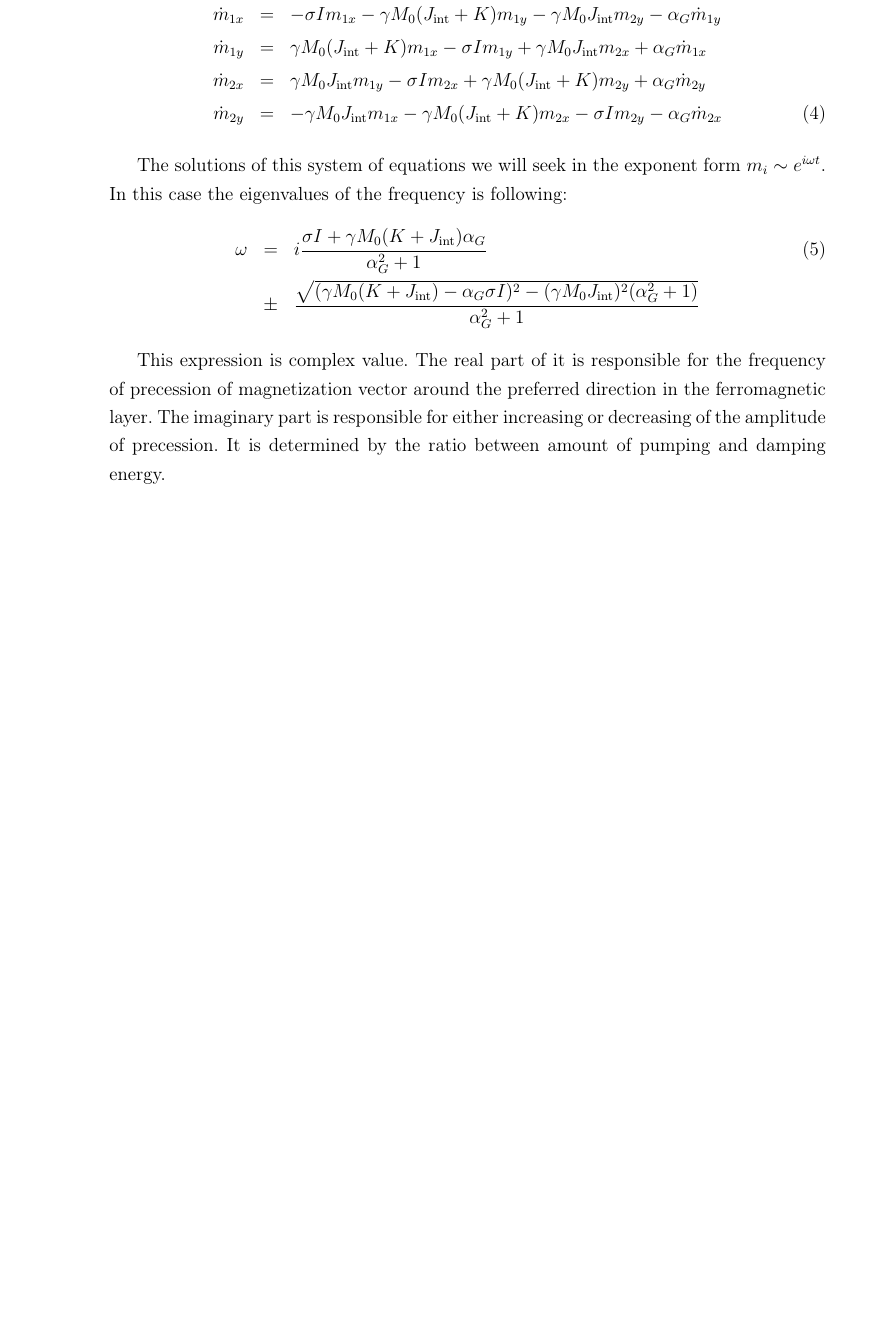
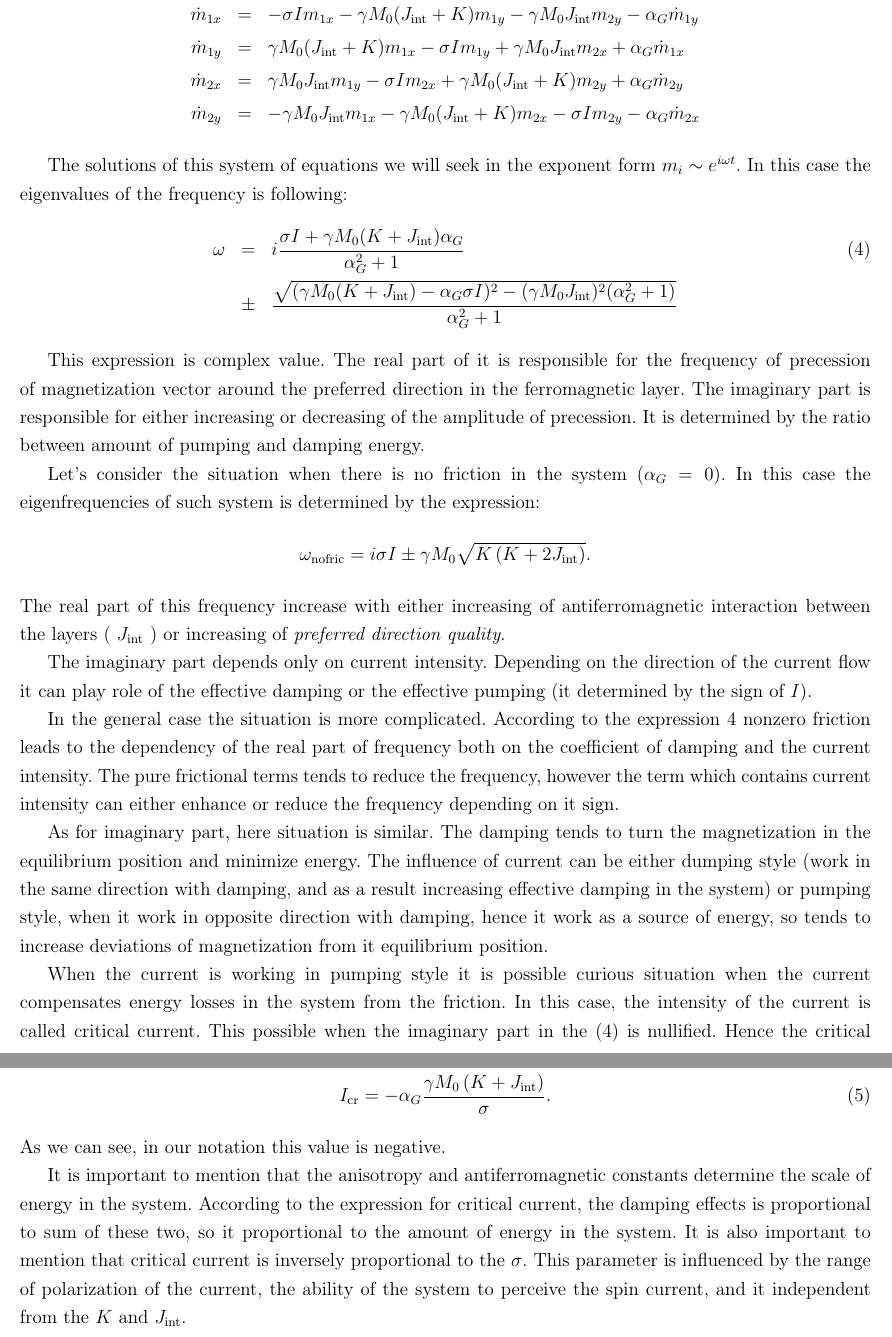
Before and after one commit to EugeneOnikienko/magn_article, a LaTeX document (main.tex, which reads sections/analytics.tex, settings/includes.tex): part of page 5 of 5 before the commit and two parts of pages 5 and 6 of 6 after it, the two joined at a grey line, cut so that both start at the same text, the shorter picture padded with empty space. Compiled offline with pdfLaTeX.

Commit message:
+ and critical current description into the analytic section

```diff
--- a/sections/analytics.tex
+++ b/sections/analytics.tex
@@ -50,12 +49,12 @@ By substituting the expression for magnetization vector (\ref{eq:magn}) into the
 	\dot{m}_{2y} &=&	- \gamma M_0 J_\text{int}			m_{1x}
 						- \gamma M_0 ( J_\text{int} + K )	m_{2x}
 						- \sigma I							m_{2y}
-						- \alpha_G							\dot{m}_{2x}
+						- \alpha_G							\dot{m}_{2x}	\nn
 \eea
 
 The solutions of this system of equations we will seek in the exponent form $m_i \sim e^{i\omega t}$. In this case the eigenvalues of the frequency is following:
 \bea
-	\label{eq:analytical_study:dissipative_frequency}
+	\label{eq:analytic:eigenfrequency}
 	\omega &=&	i \frac{ \sigma I + \gamma M_0 (K + J_\text{int}) \alpha_G }{\alpha_G^2 + 1} \\
 				&\pm& \frac{\sqrt{ (\gamma M_0 (K + J_\text{int}) - \alpha_G \sigma I)^2 - (\gamma M_0 J_\text{int})^2( \alpha_G^2 + 1 )} }{ \alpha_G^2 + 1 } \nn
 \eea
@@ -63,3 +62,25 @@ The solutions of this system of equations we will seek in the exponent form $m_i
 This expression is complex value.
 The real part of it is responsible for the frequency of precession of magnetization vector around the preferred direction in the ferromagnetic layer.
 The imaginary part is responsible for either increasing or decreasing of the amplitude of precession. It is determined by the ratio between amount of pumping and damping energy.
+
+Let's consider the situation when there is no friction in the system ($\alpha_G = 0$). In this case the eigenfrequencies of such system is determined by the expression:
+$$
+	\omega_\text{nofric} = i \sigma I \pm
+						   \gamma M_0 \sqrt{ K \bra{ K + 2J_\text{int} } }.
+$$
+The real part of this frequency increase with either increasing of antiferromagnetic interaction between the layers ( $J_\text{int}$ ) or increasing of \emph{preferred direction quality}.
+
+The imaginary part depends only on current intensity. Depending on the direction of the current flow it can play role of the effective damping or the effective pumping (it determined by the sign of $I$).
+
+In the general case the situation is more complicated. According to the expression $\ref{eq:analytic:eigenfrequency}$ nonzero friction leads to the dependency of the real part of frequency both on the coefficient of damping and the current intensity. The pure frictional terms tends to reduce the frequency, however the term which contains current intensity can either enhance or reduce the frequency depending on it sign.
+
+As for imaginary part, here situation is similar. The damping tends to turn the magnetization in the equilibrium position and minimize energy. The influence of current can be either dumping style (work in the same direction with damping, and as a result increasing effective damping in the system) or pumping style, when it work in opposite direction with damping, hence it work as a source of energy, so tends to increase deviations of magnetization from it equilibrium position.
+
+When the current is working in pumping style it is possible curious situation when the current compensates energy losses in the system from the friction. In this case, the intensity of the current is called critical current. This possible when the imaginary part in the (\ref{eq:analytic:eigenfrequency}) is nullified. Hence the critical current is determined by the following expression:
+\be
+\label{eq:analytic:critical_current}
+	I_\text{cr} = - \alpha_G \frac{\gamma M_0 \bra{ K + J_\text{int}}}{\sigma}.
+\ee
+As we can see, in our notation this value is negative.
+
+It is important to mention that the anisotropy and antiferromagnetic constants determine the scale of energy in the system. According to the expression for critical current, the damping effects is proportional to sum of these two, so it proportional to the amount of energy in the system. It is also important to mention that critical current is inversely proportional to the $\sigma$. This parameter is influenced by the range of polarization of the current, the ability of the system to perceive the spin current, and it independent from the $K$ and $J_\text{int}$.
--- a/settings/includes.tex
+++ b/settings/includes.tex
@@ -1,6 +1,6 @@
 \usepackage[utf8]{inputenc}
 \usepackage[english, russian, ukrainian]{babel}
-\usepackage[height=25cm,a4paper,hmargin={3cm,2cm}]{geometry}
+\usepackage[height=25cm,a4paper,hmargin={1cm,1cm}]{geometry}
 \usepackage{amsmath, amssymb}
 \usepackage{graphicx, xcolor}
 \usepackage{indentfirst}
```
Also changed, not shown: sections/analytics.tex (1 more changed lines).
